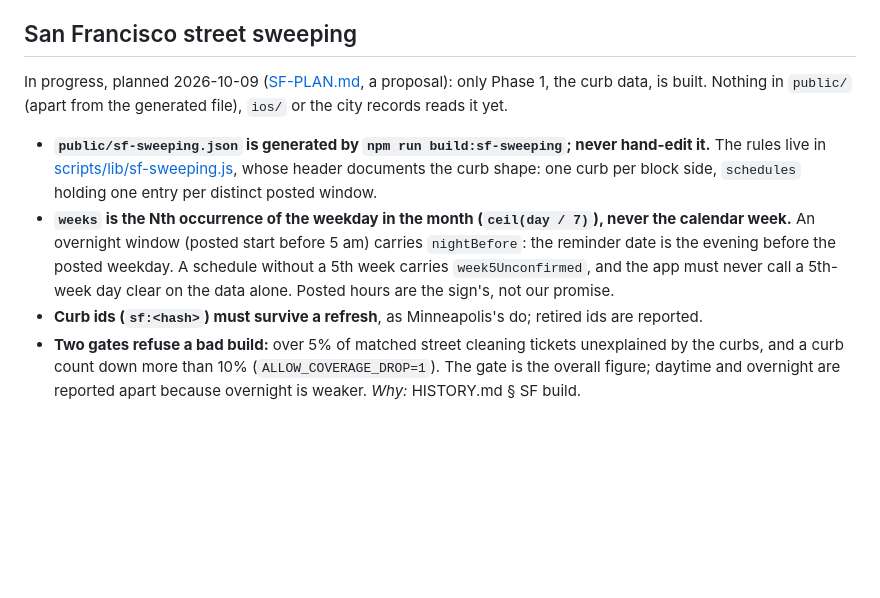
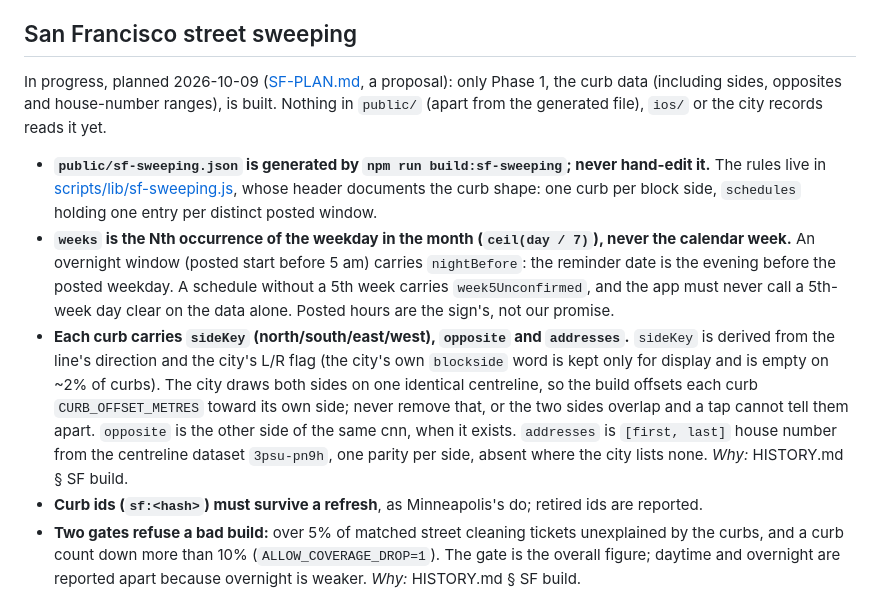
Before and after one commit to ghaughey32-png/Denver-curb-alerts, a Markdown page: AGENTS.md, the part around the change. Drawn GitHub-style; blank space fills up the shorter version.

Commit message:
Record SF sides, opposites and address ranges in AGENTS.md
Co-Authored-By: Claude Sonnet 5.5 <noreply@anthropic.com>

```diff
--- a/AGENTS.md
+++ b/AGENTS.md
@@ -305,8 +305,8 @@ The curb data is done; the city record, map, server alerts and paywall are not y
 
 ## San Francisco street sweeping
 
-In progress, planned 2026-10-09 ([SF-PLAN.md](SF-PLAN.md), a proposal): only Phase 1, the curb data, is
-built. Nothing in `public/` (apart from the generated file), `ios/` or the city records reads it yet.
+In progress, planned 2026-10-09 ([SF-PLAN.md](SF-PLAN.md), a proposal): only Phase 1, the curb data
+(including sides, opposites and house-number ranges), is built. Nothing in `public/` (apart from the generated file), `ios/` or the city records reads it yet.
 
 - **`public/sf-sweeping.json` is generated by `npm run build:sf-sweeping`; never hand-edit it.** The rules
   live in [scripts/lib/sf-sweeping.js](scripts/lib/sf-sweeping.js), whose header documents the curb shape:
@@ -315,6 +315,13 @@ built. Nothing in `public/` (apart from the generated file), `ios/` or the city
   An overnight window (posted start before 5 am) carries `nightBefore`: the reminder date is the evening
   before the posted weekday. A schedule without a 5th week carries `week5Unconfirmed`, and the app must
   never call a 5th-week day clear on the data alone. Posted hours are the sign's, not our promise.
+- **Each curb carries `sideKey` (north/south/east/west), `opposite` and `addresses`.** `sideKey` is derived
+  from the line's direction and the city's L/R flag (the city's own `blockside` word is kept only for
+  display and is empty on ~2% of curbs). The city draws both sides on one identical centreline, so the
+  build offsets each curb `CURB_OFFSET_METRES` toward its own side; never remove that, or the two sides
+  overlap and a tap cannot tell them apart. `opposite` is the other side of the same cnn, when it exists.
+  `addresses` is `[first, last]` house number from the centreline dataset `3psu-pn9h`, one parity per side,
+  absent where the city lists none. *Why:* HISTORY.md § SF build.
 - **Curb ids (`sf:<hash>`) must survive a refresh**, as Minneapolis's do; retired ids are reported.
 - **Two gates refuse a bad build:** over 5% of matched street cleaning tickets unexplained by the curbs,
   and a curb count down more than 10% (`ALLOW_COVERAGE_DROP=1`). The gate is the overall figure; daytime
```
